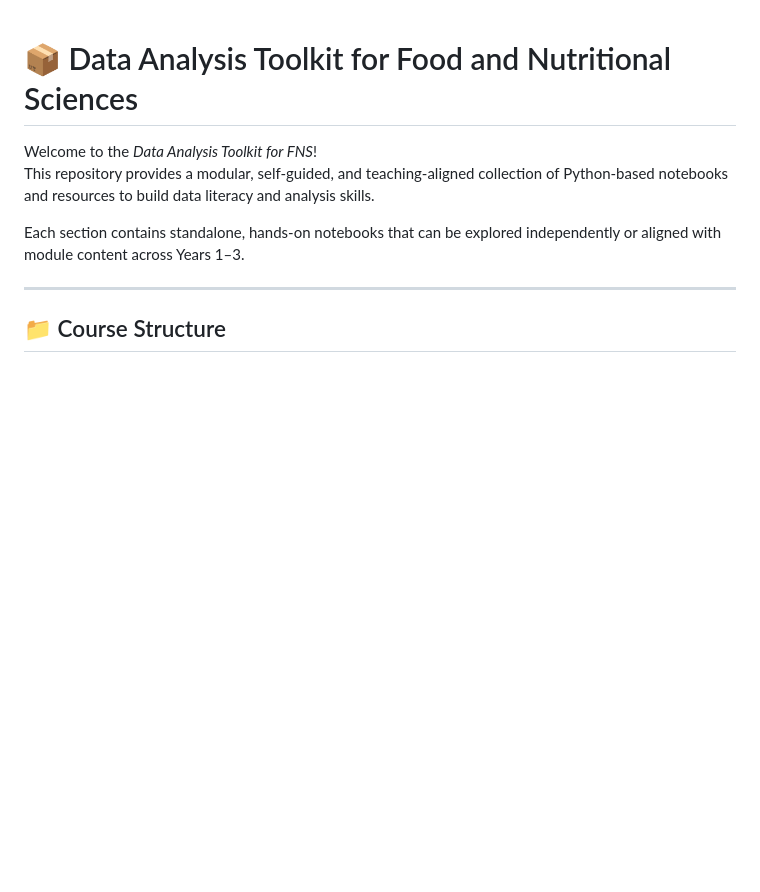
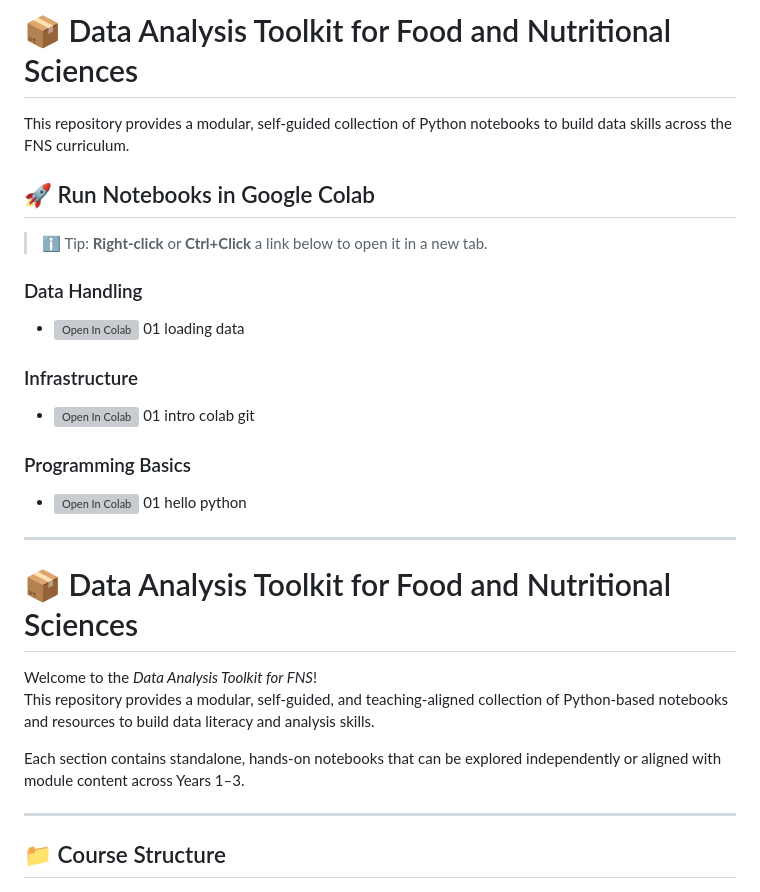
Before and after one commit to ggkuhnle/data-analysis-toolkit-FNS, a Markdown page: README.md, the part around the change. Rendered like a GitHub page; blank space fills up the shorter version; grey boxes are pictures that could not be loaded.

```diff
--- a/README.md
+++ b/README.md
@@ -1,3 +1,23 @@
+# 📦 Data Analysis Toolkit for Food and Nutritional Sciences
+
+This repository provides a modular, self-guided collection of Python notebooks to build data skills across the FNS curriculum.
+
+## 🚀 Run Notebooks in Google Colab
+
+> ℹ️ Tip: **Right-click** or **Ctrl+Click** a link below to open it in a new tab.
+
+### Data Handling
+- [![Open In Colab](https://colab.research.google.com/assets/colab-badge.svg)](https://colab.research.google.com/github/ggkuhnle/data-analysis-toolkit-FNS/blob/main/notebooks/data_handling/01_loading_data.ipynb) 01 loading data
+
+### Infrastructure
+- [![Open In Colab](https://colab.research.google.com/assets/colab-badge.svg)](https://colab.research.google.com/github/ggkuhnle/data-analysis-toolkit-FNS/blob/main/notebooks/infrastructure/01_intro_colab_git.ipynb) 01 intro colab git
+
+### Programming Basics
+- [![Open In Colab](https://colab.research.google.com/assets/colab-badge.svg)](https://colab.research.google.com/github/ggkuhnle/data-analysis-toolkit-FNS/blob/main/notebooks/programming_basics/01_hello_python.ipynb) 01 hello python
+
+
+---
+
 # 📦 Data Analysis Toolkit for Food and Nutritional Sciences
 
 Welcome to the *Data Analysis Toolkit for FNS*!
```
